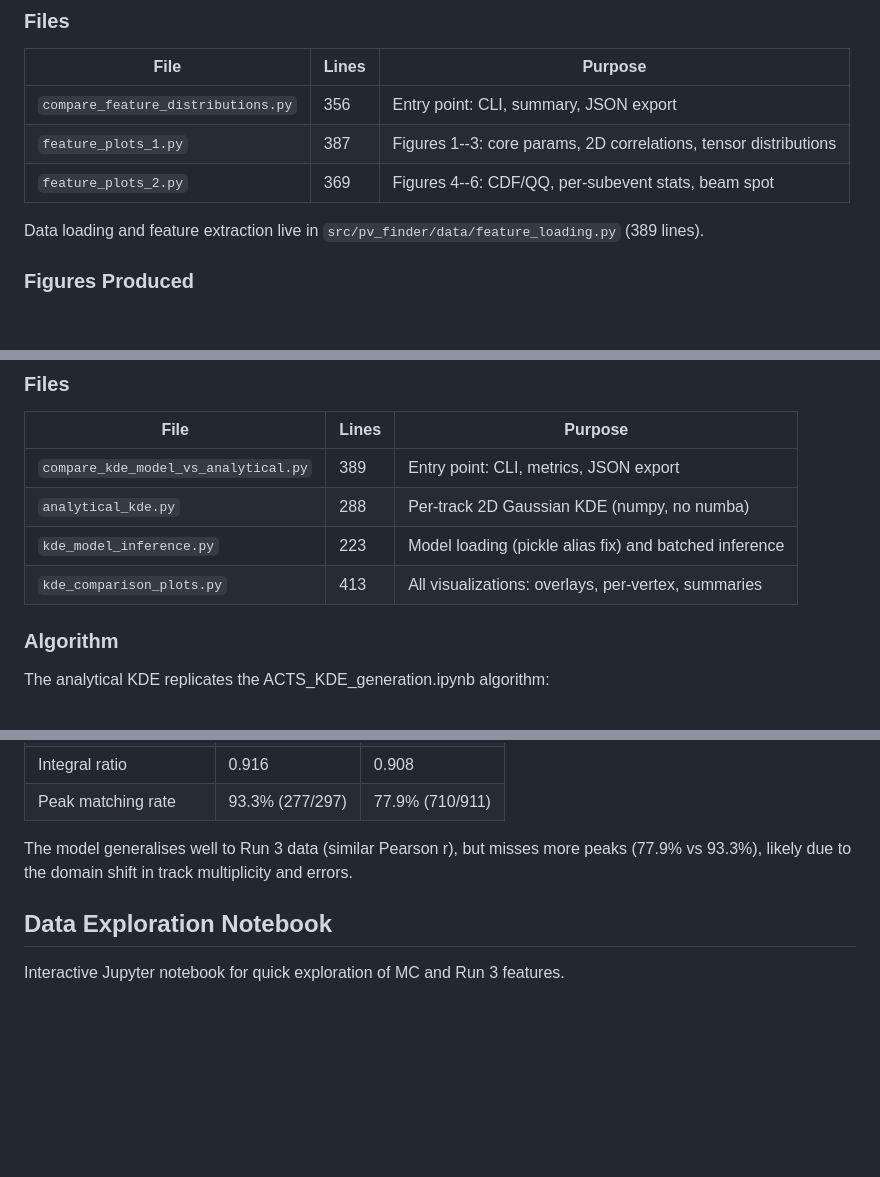
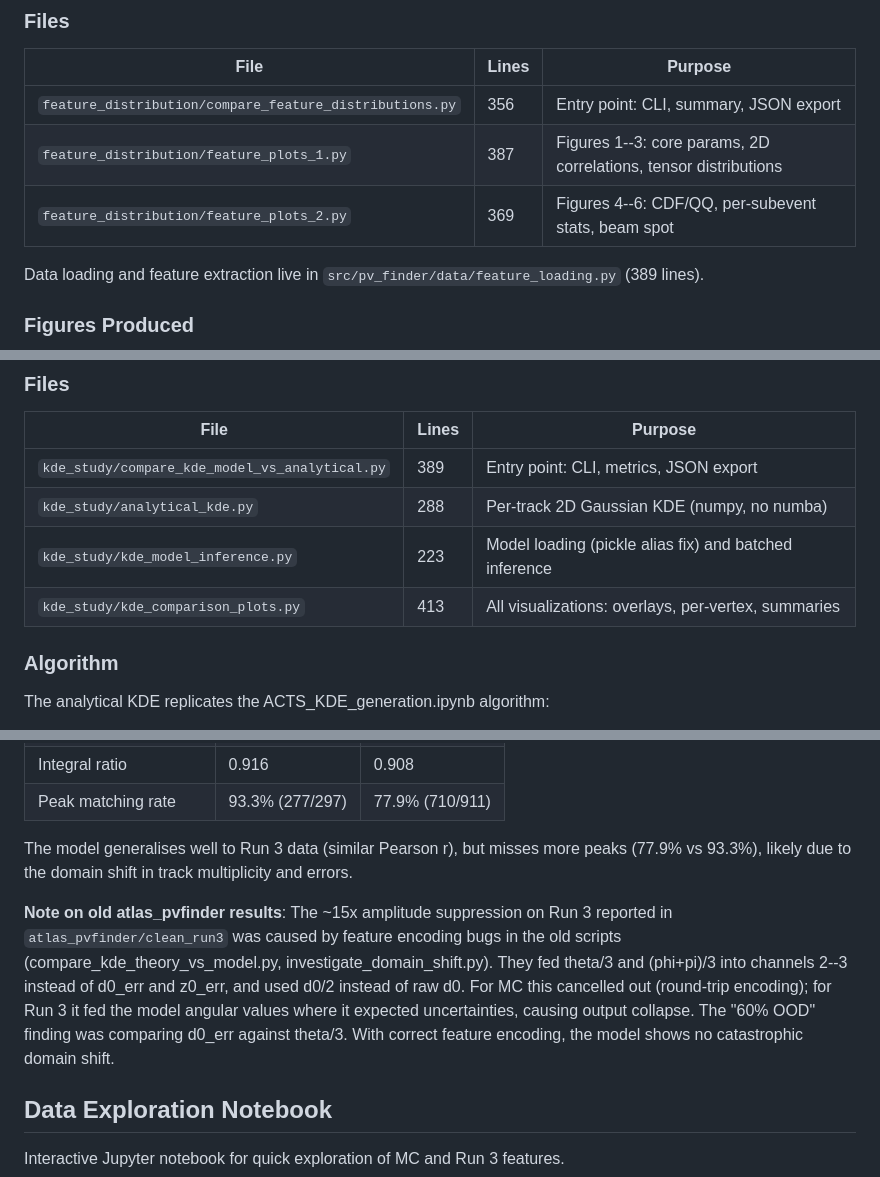
Before and after one commit to matmauro01/PV-Finder, a Markdown page: docs/diagnostics/vertex_finding.md, 3 parts joined by grey strips. Rendered like a GitHub page; blank space fills up the shorter version.

```diff
--- a/docs/diagnostics/vertex_finding.md
+++ b/docs/diagnostics/vertex_finding.md
@@ -11,9 +11,9 @@ real ATLAS Run 3 data to quantify domain shift.
 
 | File | Lines | Purpose |
 |------|-------|---------|
-| `compare_feature_distributions.py` | 356 | Entry point: CLI, summary, JSON export |
-| `feature_plots_1.py` | 387 | Figures 1--3: core params, 2D correlations, tensor distributions |
-| `feature_plots_2.py` | 369 | Figures 4--6: CDF/QQ, per-subevent stats, beam spot |
+| `feature_distribution/compare_feature_distributions.py` | 356 | Entry point: CLI, summary, JSON export |
+| `feature_distribution/feature_plots_1.py` | 387 | Figures 1--3: core params, 2D correlations, tensor distributions |
+| `feature_distribution/feature_plots_2.py` | 369 | Figures 4--6: CDF/QQ, per-subevent stats, beam spot |
 
 Data loading and feature extraction live in `src/pv_finder/data/feature_loading.py` (389 lines).
 
@@ -59,10 +59,10 @@ reproduces the ground-truth KDE, and whether domain shift degrades performance.
 
 | File | Lines | Purpose |
 |------|-------|---------|
-| `compare_kde_model_vs_analytical.py` | 389 | Entry point: CLI, metrics, JSON export |
-| `analytical_kde.py` | 288 | Per-track 2D Gaussian KDE (numpy, no numba) |
-| `kde_model_inference.py` | 223 | Model loading (pickle alias fix) and batched inference |
-| `kde_comparison_plots.py` | 413 | All visualizations: overlays, per-vertex, summaries |
+| `kde_study/compare_kde_model_vs_analytical.py` | 389 | Entry point: CLI, metrics, JSON export |
+| `kde_study/analytical_kde.py` | 288 | Per-track 2D Gaussian KDE (numpy, no numba) |
+| `kde_study/kde_model_inference.py` | 223 | Model loading (pickle alias fix) and batched inference |
+| `kde_study/kde_comparison_plots.py` | 413 | All visualizations: overlays, per-vertex, summaries |
 
 ### Algorithm
 
@@ -115,6 +115,15 @@ confirming the algorithm is correct.
 The model generalises well to Run 3 data (similar Pearson r), but misses more peaks
 (77.9% vs 93.3%), likely due to the domain shift in track multiplicity and errors.
 
+**Note on old atlas_pvfinder results**: The ~15x amplitude suppression on Run 3 reported
+in `atlas_pvfinder/clean_run3` was caused by feature encoding bugs in the old scripts
+(compare_kde_theory_vs_model.py, investigate_domain_shift.py). They fed theta/3 and
+(phi+pi)/3 into channels 2--3 instead of d0_err and z0_err, and used d0/2 instead of
+raw d0. For MC this cancelled out (round-trip encoding); for Run 3 it fed the model
+angular values where it expected uncertainties, causing output collapse. The "60% OOD"
+finding was comparing d0_err against theta/3. With correct feature encoding, the model
+shows no catastrophic domain shift.
+
 ## Data Exploration Notebook
 
 Interactive Jupyter notebook for quick exploration of MC and Run 3 features.
```
Also changed, not shown: other parts of docs/diagnostics/vertex_finding.md (+2 -2 lines), JOURNAL.md (+22 -1 lines).
